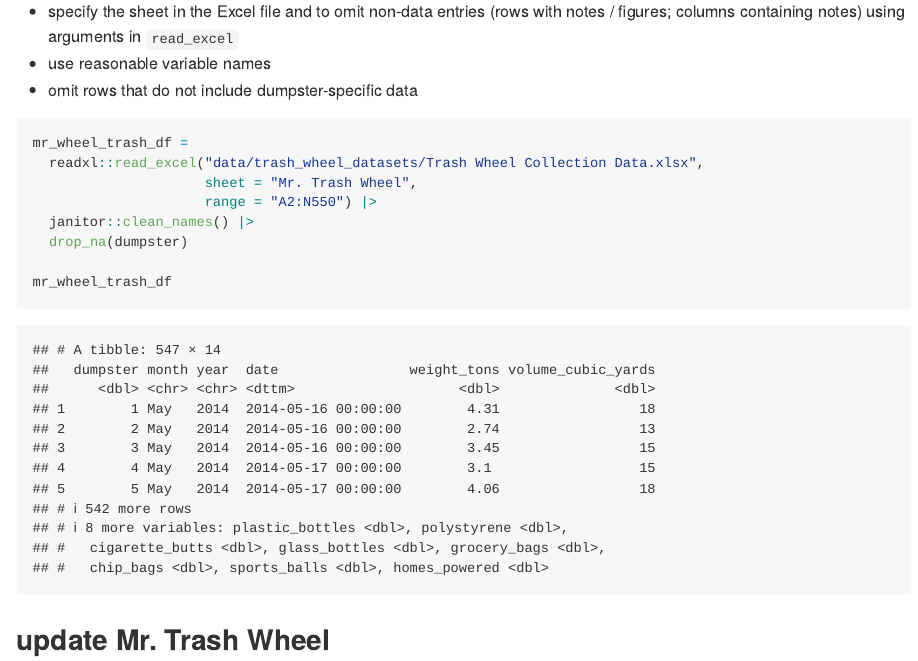
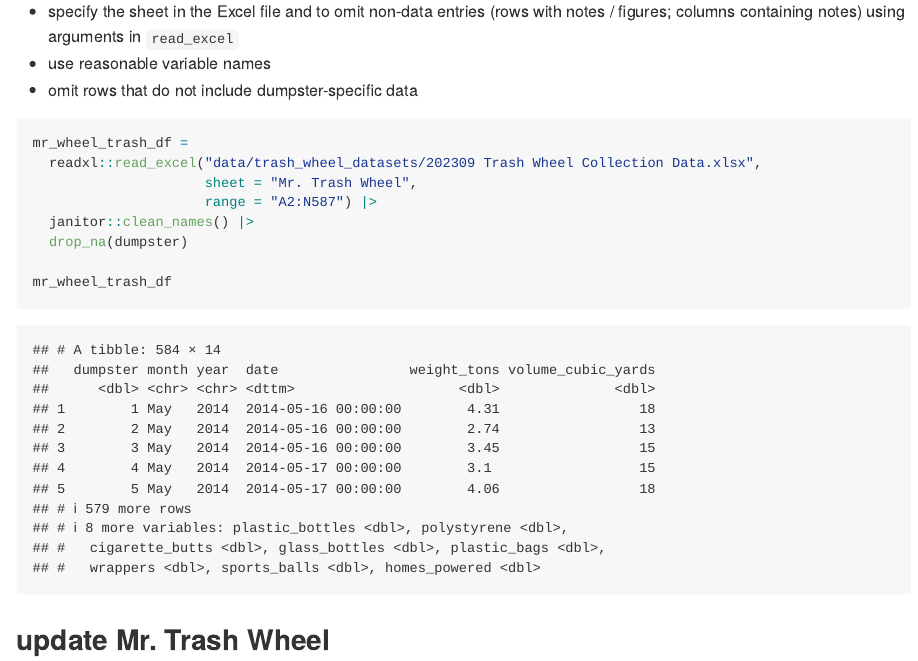
Before and after one commit to ml5018/p8105_hw2_ml5018, an R Markdown document (p8105_hw2_ml5018.Rmd): the page in a window 1100 px wide, from 7120 px down. The pictures show the output file p8105_hw2_ml5018.md that the author committed with the source, drawn offline in the style of GitHub.

Commit message:
update on trash_wheel dataset

````diff
--- a/p8105_hw2_ml5018.Rmd
+++ b/p8105_hw2_ml5018.Rmd
@@ -188,9 +188,9 @@ Read and clean the Mr. Trash Wheel sheet:
 
 ```{r mr_wheel_trash}
 mr_wheel_trash_df =
-  readxl::read_excel("data/trash_wheel_datasets/Trash Wheel Collection Data.xlsx",
+  readxl::read_excel("data/trash_wheel_datasets/202309 Trash Wheel Collection Data.xlsx",
                      sheet = "Mr. Trash Wheel",
-                     range = "A2:N550") |>
+                     range = "A2:N587") |>
   janitor::clean_names() |>
   drop_na(dumpster)
 
````
Also changed, not shown: data/trash_wheel_datasets/202309 Trash Wheel Collection Data.xlsx (added), p8105_hw2_ml5018.md.
